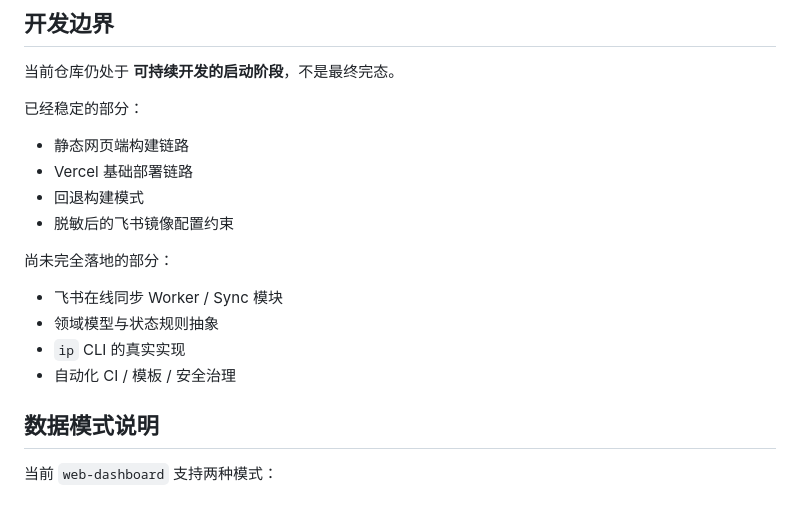
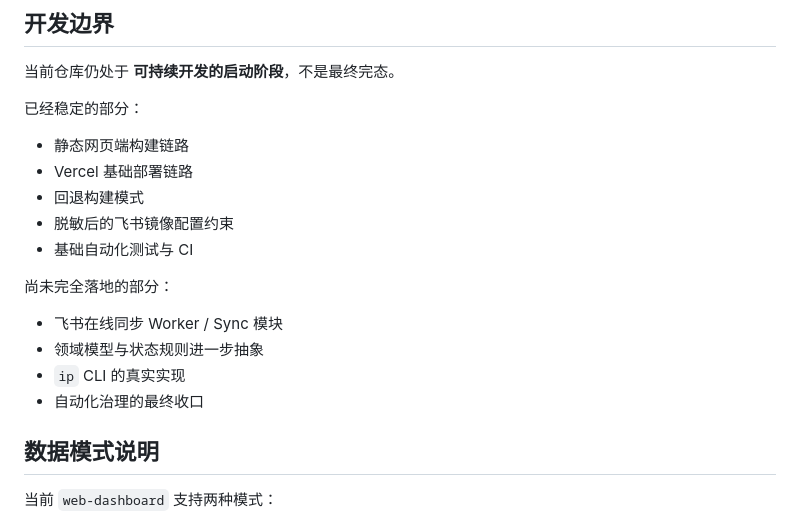
Before and after one commit to wanghui6670-max/ip-content, a Markdown page: README.md, the part around one of its changes. Drawn GitHub-style.

```diff
--- a/README.md
+++ b/README.md
@@ -92,13 +115,14 @@ ip-content/
 - Vercel 基础部署链路
 - 回退构建模式
 - 脱敏后的飞书镜像配置约束
+- 基础自动化测试与 CI
 
 尚未完全落地的部分：
 
 - 飞书在线同步 Worker / Sync 模块
-- 领域模型与状态规则抽象
+- 领域模型与状态规则进一步抽象
 - `ip` CLI 的真实实现
-- 自动化 CI / 模板 / 安全治理
+- 自动化治理的最终收口
 
 ## 数据模式说明
 
```
Also changed, not shown: other parts of README.md (+27 -4 lines).
